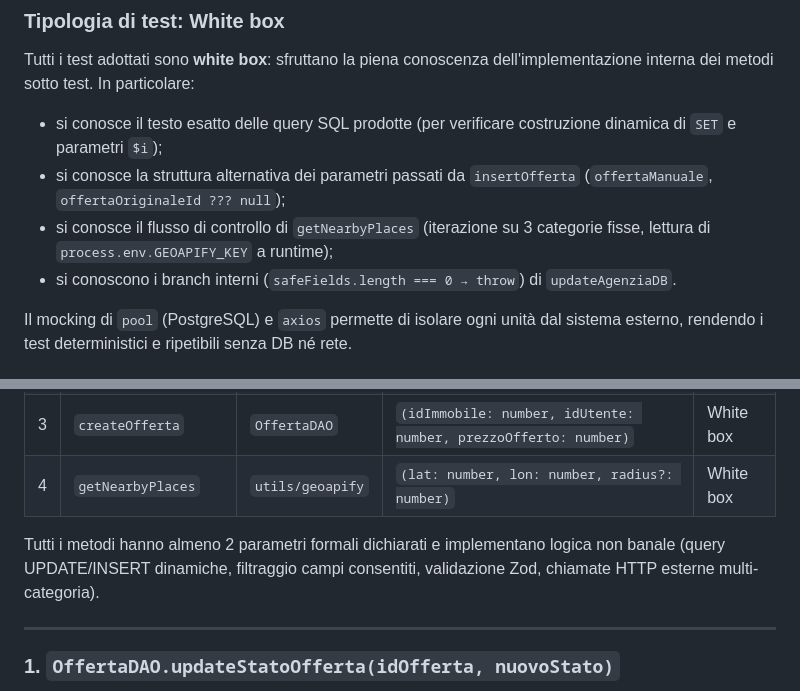
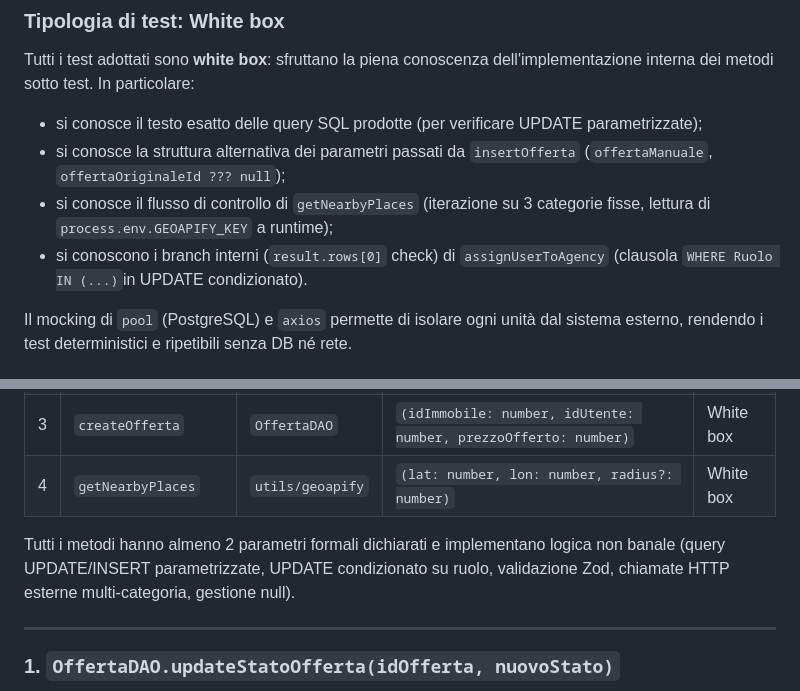
Before and after one commit to Kenobi1797/INGSW-DietiEstates25, a Markdown page: Progettazione/Test-Doc.md, 2 parts joined by grey strips. GitHub-like rendering.

Commit message:
modifiche progettazione

```diff
--- a/Progettazione/Test-Doc.md
+++ b/Progettazione/Test-Doc.md
@@ -7,10 +7,10 @@ Cartella test: `dietiestates-backend/test/`
 ### Tipologia di test: White box
 
 Tutti i test adottati sono **white box**: sfruttano la piena conoscenza dell'implementazione interna dei metodi sotto test. In particolare:
-- si conosce il testo esatto delle query SQL prodotte (per verificare costruzione dinamica di `SET` e parametri `$i`);
+- si conosce il testo esatto delle query SQL prodotte (per verificare UPDATE parametrizzate);
 - si conosce la struttura alternativa dei parametri passati da `insertOfferta` (`offertaManuale`, `offertaOriginaleId ??? null`);
 - si conosce il flusso di controllo di `getNearbyPlaces` (iterazione su 3 categorie fisse, lettura di `process.env.GEOAPIFY_KEY` a runtime);
-- si conoscono i branch interni (`safeFields.length === 0 → throw`) di `updateAgenziaDB`.
+- si conoscono i branch interni (`result.rows[0]` check) di `assignUserToAgency` (clausola `WHERE Ruolo IN (...)`in UPDATE condizionato).
 
 Il mocking di `pool` (PostgreSQL) e `axios` permette di isolare ogni unità dal sistema esterno, rendendo i test deterministici e ripetibili senza DB né rete.
 
@@ -23,7 +23,7 @@ Il mocking di `pool` (PostgreSQL) e `axios` permette di isolare ogni unità dal
 | 3 | `createOfferta` | `OffertaDAO` | `(idImmobile: number, idUtente: number, prezzoOfferto: number)` | White box |
 | 4 | `getNearbyPlaces` | `utils/geoapify` | `(lat: number, lon: number, radius?: number)` | White box |
 
-Tutti i metodi hanno almeno 2 parametri formali dichiarati e implementano logica non banale (query UPDATE/INSERT dinamiche, filtraggio campi consentiti, validazione Zod, chiamate HTTP esterne multi-categoria).
+Tutti i metodi hanno almeno 2 parametri formali dichiarati e implementano logica non banale (query UPDATE/INSERT parametrizzate, UPDATE condizionato su ruolo, validazione Zod, chiamate HTTP esterne multi-categoria, gestione null).
 
 ---
 
```
